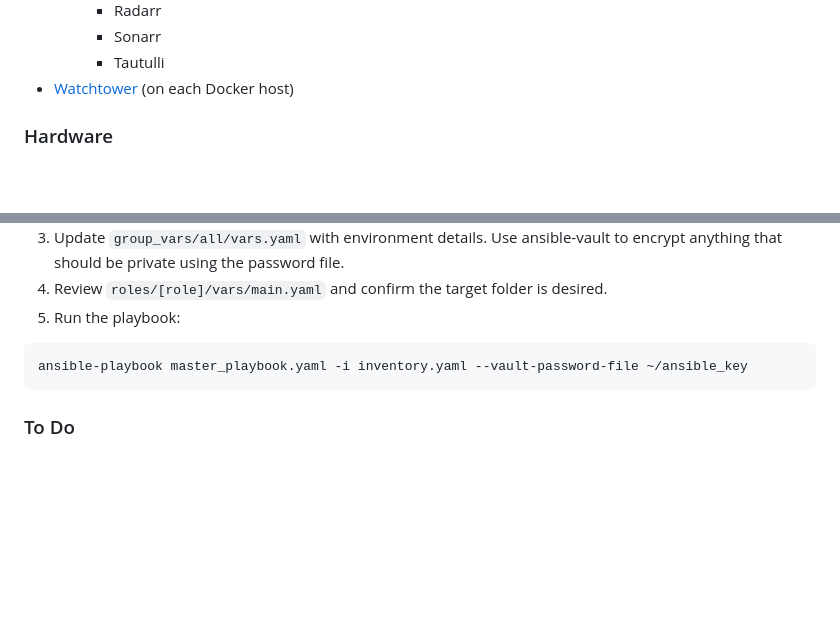
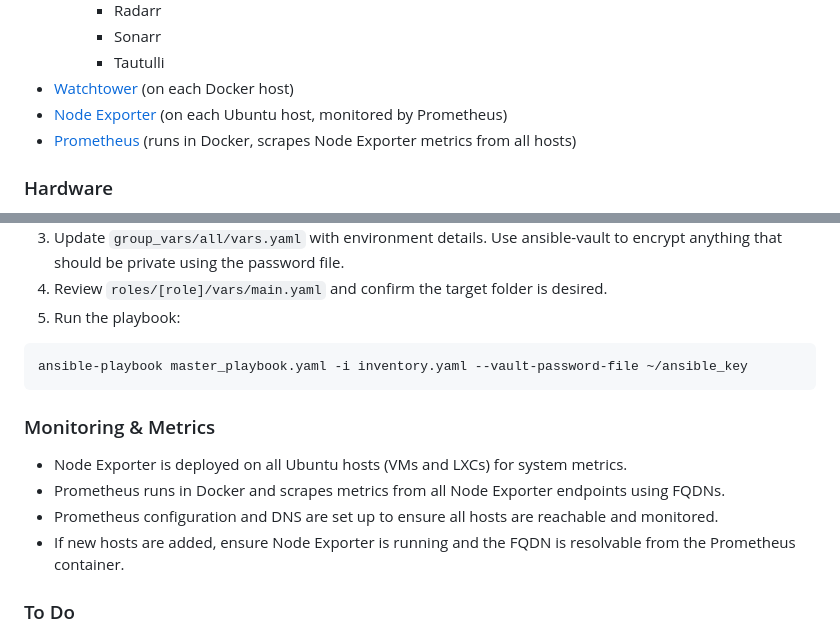
Before and after one commit to jimmybish/homelab, a Markdown page: README.md, 2 parts joined by grey strips. GitHub-like rendering; blank space fills up the shorter version.

Commit message:
Updated readme with Prometheus stuff

````diff
--- a/README.md
+++ b/README.md
@@ -34,6 +34,8 @@ This will deploy:
     - Sonarr
     - Tautulli
 - [Watchtower](https://github.com/containrrr/watchtower) (on each Docker host)
+- [Node Exporter](https://github.com/prometheus/node_exporter) (on each Ubuntu host, monitored by Prometheus)
+- [Prometheus](https://prometheus.io/) (runs in Docker, scrapes Node Exporter metrics from all hosts)
 
 ### Hardware
 - pfSense router from AliExpress (Intel Celeron J4125 Mini PC with 4x 2.5gbe eth ports)
@@ -79,6 +81,12 @@ Currently, there is only the one NGINX proxy host for all services. I may split
 ansible-playbook master_playbook.yaml -i inventory.yaml --vault-password-file ~/ansible_key
 ```
 
+### Monitoring & Metrics
+- Node Exporter is deployed on all Ubuntu hosts (VMs and LXCs) for system metrics.
+- Prometheus runs in Docker and scrapes metrics from all Node Exporter endpoints using FQDNs.
+- Prometheus configuration and DNS are set up to ensure all hosts are reachable and monitored.
+- If new hosts are added, ensure Node Exporter is running and the FQDN is resolvable from the Prometheus container.
+
 ### To Do
 - Change the structure of the playbooks. If I deploy an app, it should make changes on any hosts required for that app to work (proxy, DNS, collectd, etc). This probably means limiting role templates to the initial config for deployment and having playbooks drop in chunks of config to those existing files, instead.
 - Split out the internal proxy to each host and have the container tags add the service automatically.
````
